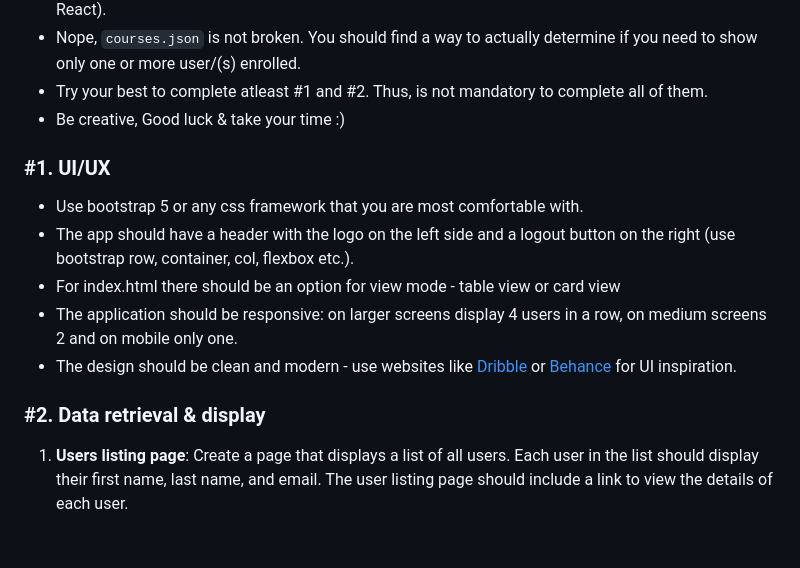
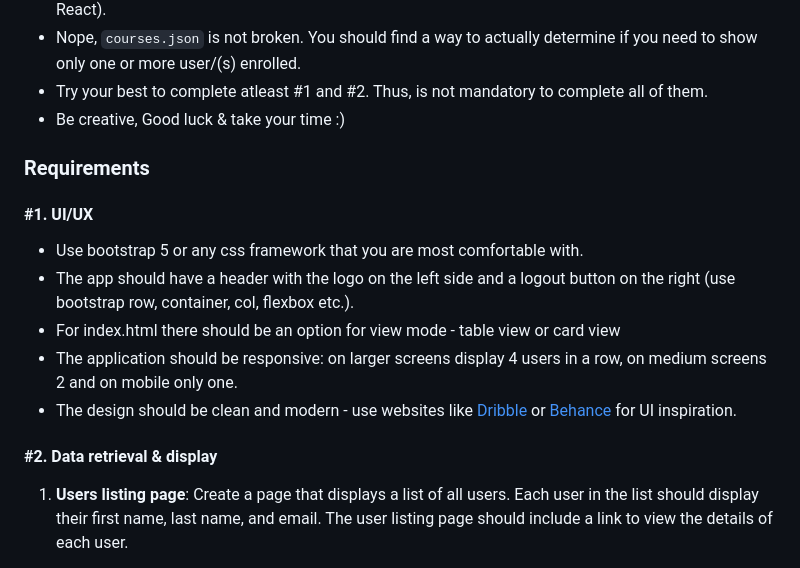
Before and after one commit to trayenel/user-management-app, a Markdown page: README.md, the part around the change printed below. Drawn GitHub-style; blank space fills up the shorter version.

```diff
--- a/README.md
+++ b/README.md
@@ -13,7 +13,10 @@
 -   Try your best to complete atleast #1 and #2. Thus, is not mandatory to complete all of them.
 -   Be creative, Good luck & take your time :)
 
-### #1. UI/UX
+
+### Requirements
+
+#### #1. UI/UX
 
 -   Use bootstrap 5 or any css framework that you are most comfortable with.
 -   The app should have a header with the logo on the left side and a logout button on the right (use bootstrap row, container, col, flexbox etc.).
@@ -21,7 +24,7 @@
 -   The application should be responsive: on larger screens display 4 users in a row, on medium screens 2 and on mobile only one.
 -   The design should be clean and modern - use websites like [Dribble](https://dribbble.com/) or [Behance](https://www.behance.net/) for UI inspiration.
 
-### #2. Data retrieval & display
+#### #2. Data retrieval & display
 
 1. **Users listing page**: Create a page that displays a list of all users. Each user in the list should display their first name, last name, and email. The user listing page should include a link to view the details of each user.
 
```
Also changed, not shown: other parts of README.md (+1 -1 lines).
